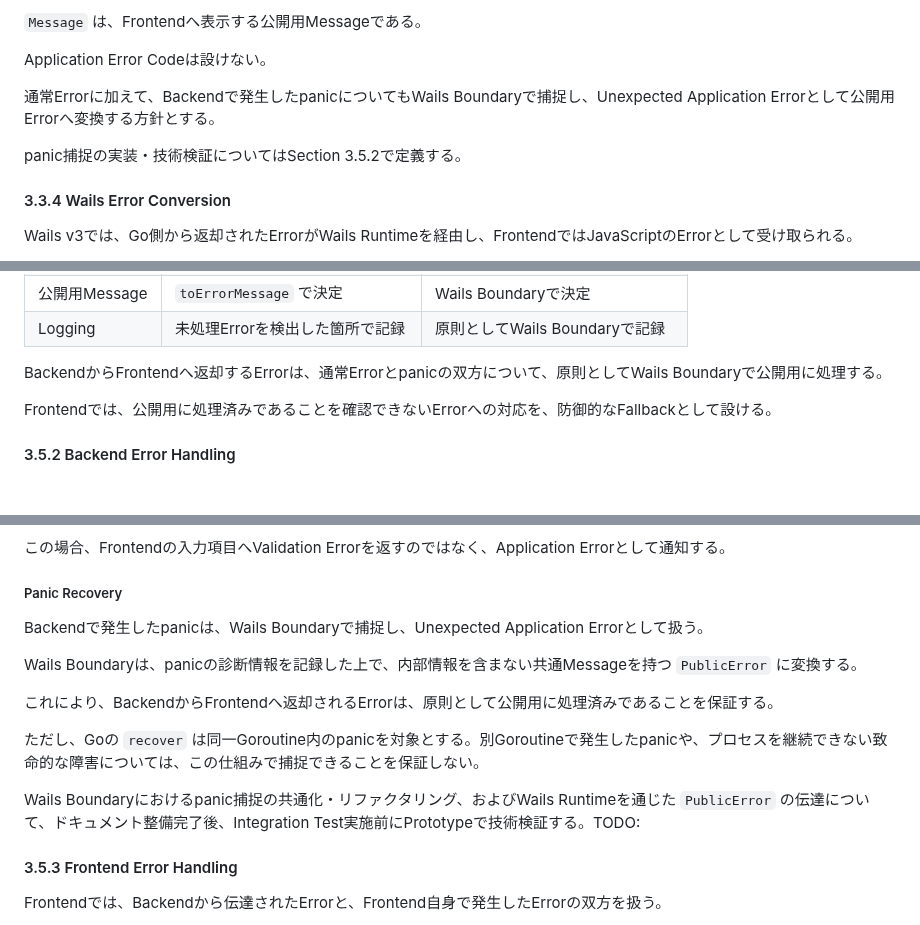
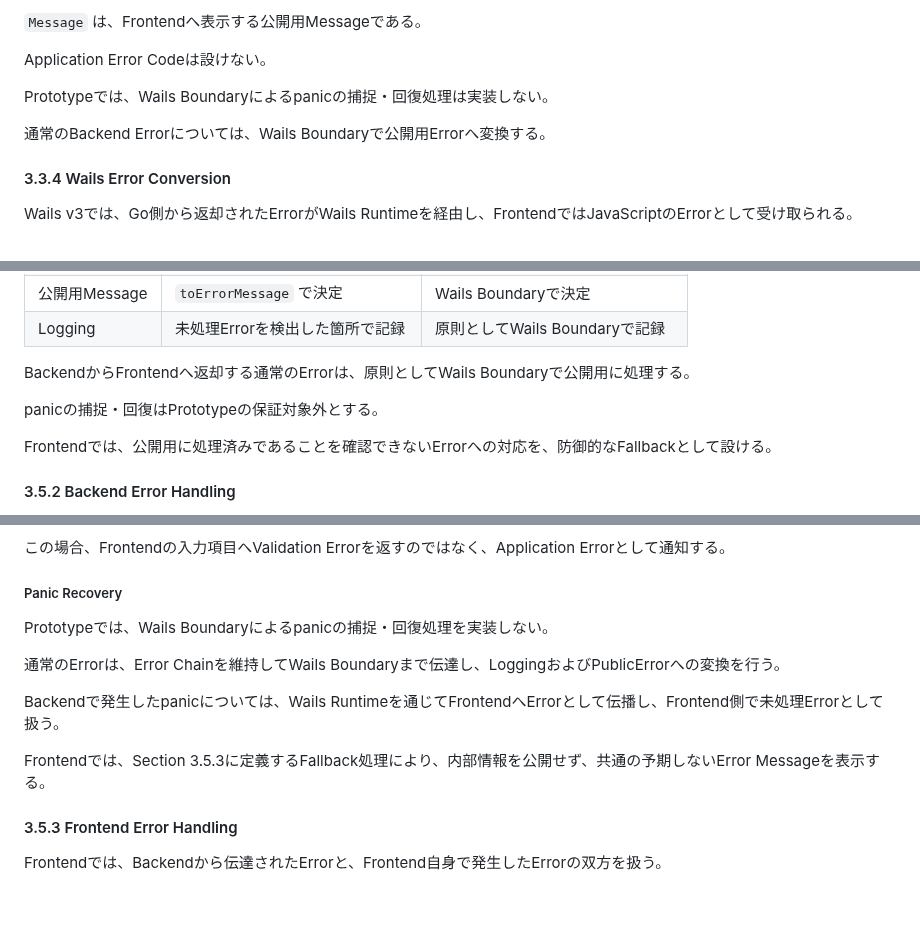
Before and after one commit to teru-0529/project-ariadne-prototype, a Markdown page: docs/prototype/phase-5-windows-application.md, 3 parts joined by grey strips. Drawn GitHub-style; blank space fills up the shorter version.

Commit message:
panicの対応実施無しで決定

```diff
--- a/docs/prototype/phase-5-windows-application.md
+++ b/docs/prototype/phase-5-windows-application.md
@@ -339,9 +339,9 @@ type PublicError struct {
 
 Application Error Codeは設けない。
 
-通常Errorに加えて、Backendで発生したpanicについてもWails Boundaryで捕捉し、Unexpected Application Errorとして公開用Errorへ変換する方針とする。
-
-panic捕捉の実装・技術検証についてはSection 3.5.2で定義する。
+Prototypeでは、Wails Boundaryによるpanicの捕捉・回復処理は実装しない。
+
+通常のBackend Errorについては、Wails Boundaryで公開用Errorへ変換する。
 
 #### 3.3.4 Wails Error Conversion
 
@@ -647,7 +647,9 @@ FrontendとBackendでは、これらの原則を実現する仕組みが異な
 | 公開用Message   | `toErrorMessage` で決定         | Wails Boundaryで決定             |
 | Logging         | 未処理Errorを検出した箇所で記録 | 原則としてWails Boundaryで記録   |
 
-BackendからFrontendへ返却するErrorは、通常Errorとpanicの双方について、原則としてWails Boundaryで公開用に処理する。
+BackendからFrontendへ返却する通常のErrorは、原則としてWails Boundaryで公開用に処理する。
+
+panicの捕捉・回復はPrototypeの保証対象外とする。
 
 Frontendでは、公開用に処理済みであることを確認できないErrorへの対応を、防御的なFallbackとして設ける。
 
@@ -720,15 +722,13 @@ Persistence ModelからBusiness Modelへ復元する際にTask Validationが失
 
 ##### Panic Recovery
 
-Backendで発生したpanicは、Wails Boundaryで捕捉し、Unexpected Application Errorとして扱う。
-
-Wails Boundaryは、panicの診断情報を記録した上で、内部情報を含まない共通Messageを持つ `PublicError` に変換する。
-
-これにより、BackendからFrontendへ返却されるErrorは、原則として公開用に処理済みであることを保証する。
-
-ただし、Goの `recover` は同一Goroutine内のpanicを対象とする。別Goroutineで発生したpanicや、プロセスを継続できない致命的な障害については、この仕組みで捕捉できることを保証しない。
-
-Wails Boundaryにおけるpanic捕捉の共通化・リファクタリング、およびWails Runtimeを通じた `PublicError` の伝達について、ドキュメント整備完了後、Integration Test実施前にPrototypeで技術検証する。TODO:
+Prototypeでは、Wails Boundaryによるpanicの捕捉・回復処理を実装しない。
+
+通常のErrorは、Error Chainを維持してWails Boundaryまで伝達し、LoggingおよびPublicErrorへの変換を行う。
+
+Backendで発生したpanicについては、Wails Runtimeを通じてFrontendへErrorとして伝播し、Frontend側で未処理Errorとして扱う。
+
+Frontendでは、Section 3.5.3に定義するFallback処理により、内部情報を公開せず、共通の予期しないError Messageを表示する。
 
 #### 3.5.3 Frontend Error Handling
 
```
